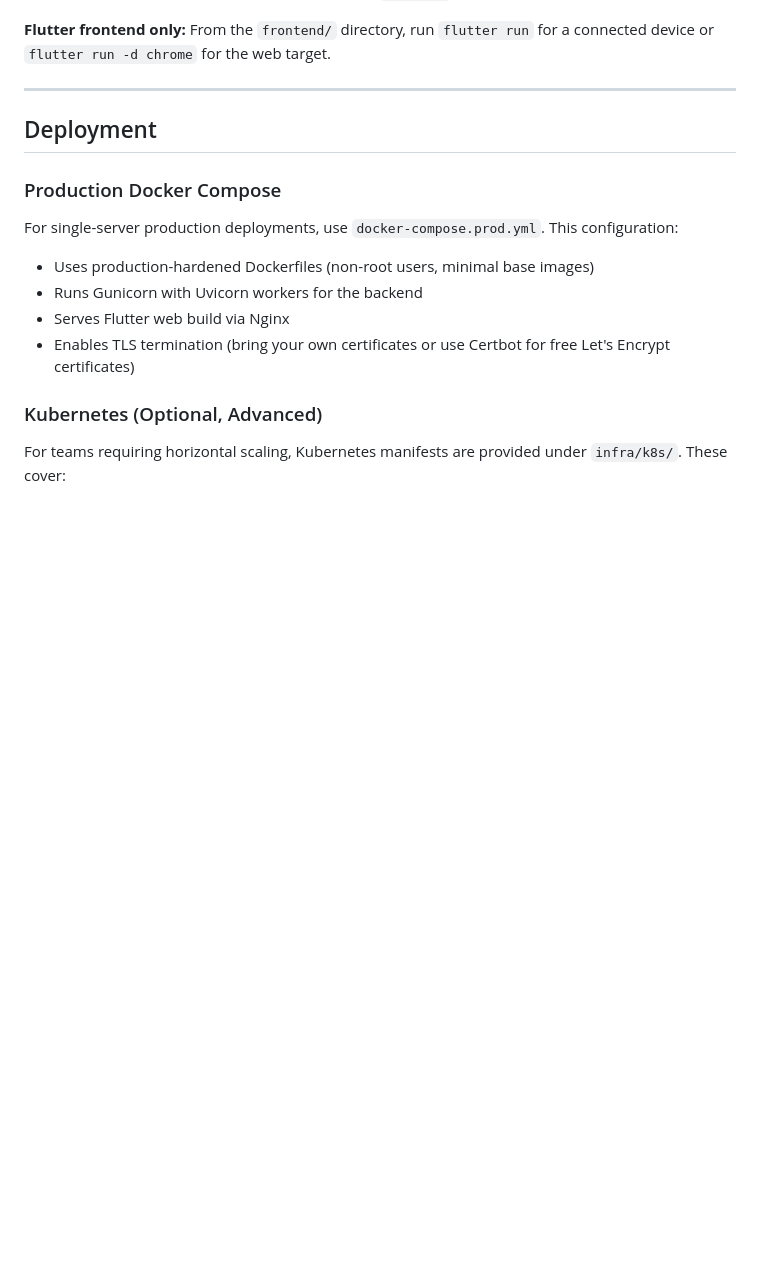
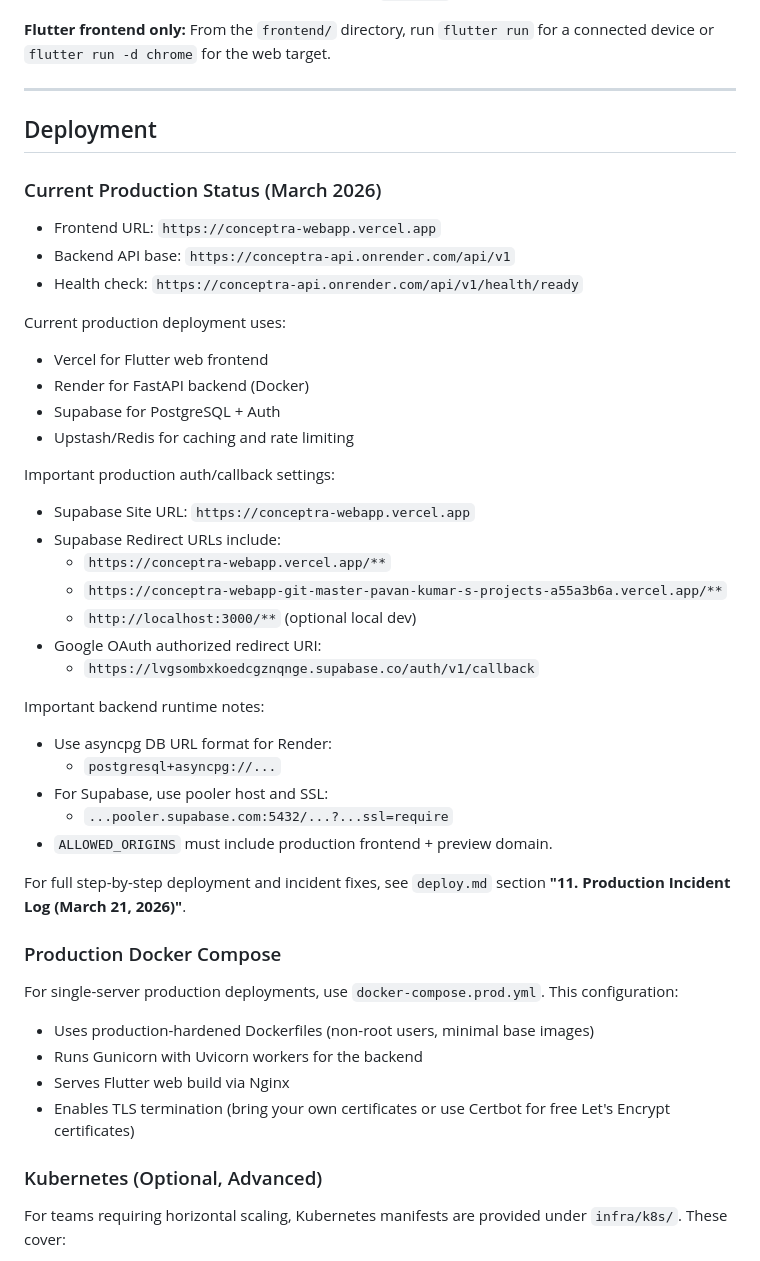
Before and after one commit to ppavankumar19/conceptra, a Markdown page: readme.md, the part around the change. Rendered like a GitHub page; blank space fills up the shorter version.

Commit message:
docs: record production deployment fixes and final live config

```diff
--- a/readme.md
+++ b/readme.md
@@ -292,6 +292,36 @@ From the `frontend/` directory, run `flutter run` for a connected device or `flu
 
 ## Deployment
 
+### Current Production Status (March 2026)
+
+- Frontend URL: `https://conceptra-webapp.vercel.app`
+- Backend API base: `https://conceptra-api.onrender.com/api/v1`
+- Health check: `https://conceptra-api.onrender.com/api/v1/health/ready`
+
+Current production deployment uses:
+- Vercel for Flutter web frontend
+- Render for FastAPI backend (Docker)
+- Supabase for PostgreSQL + Auth
+- Upstash/Redis for caching and rate limiting
+
+Important production auth/callback settings:
+- Supabase Site URL: `https://conceptra-webapp.vercel.app`
+- Supabase Redirect URLs include:
+  - `https://conceptra-webapp.vercel.app/**`
+  - `https://conceptra-webapp-git-master-pavan-kumar-s-projects-a55a3b6a.vercel.app/**`
+  - `http://localhost:3000/**` (optional local dev)
+- Google OAuth authorized redirect URI:
+  - `https://lvgsombxkoedcgznqnge.supabase.co/auth/v1/callback`
+
+Important backend runtime notes:
+- Use asyncpg DB URL format for Render:
+  - `postgresql+asyncpg://...`
+- For Supabase, use pooler host and SSL:
+  - `...pooler.supabase.com:5432/...?...ssl=require`
+- `ALLOWED_ORIGINS` must include production frontend + preview domain.
+
+For full step-by-step deployment and incident fixes, see `deploy.md` section **"11. Production Incident Log (March 21, 2026)"**.
+
 ### Production Docker Compose
 
 For single-server production deployments, use `docker-compose.prod.yml`. This configuration:
```
Also changed, not shown: deploy.md (+74 -0 lines).
